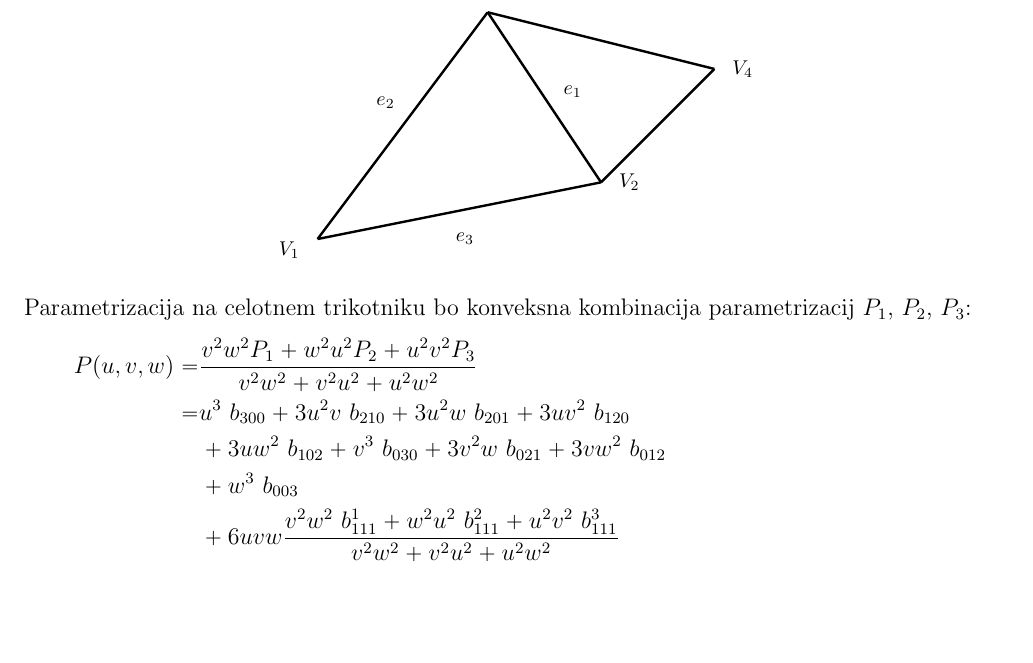
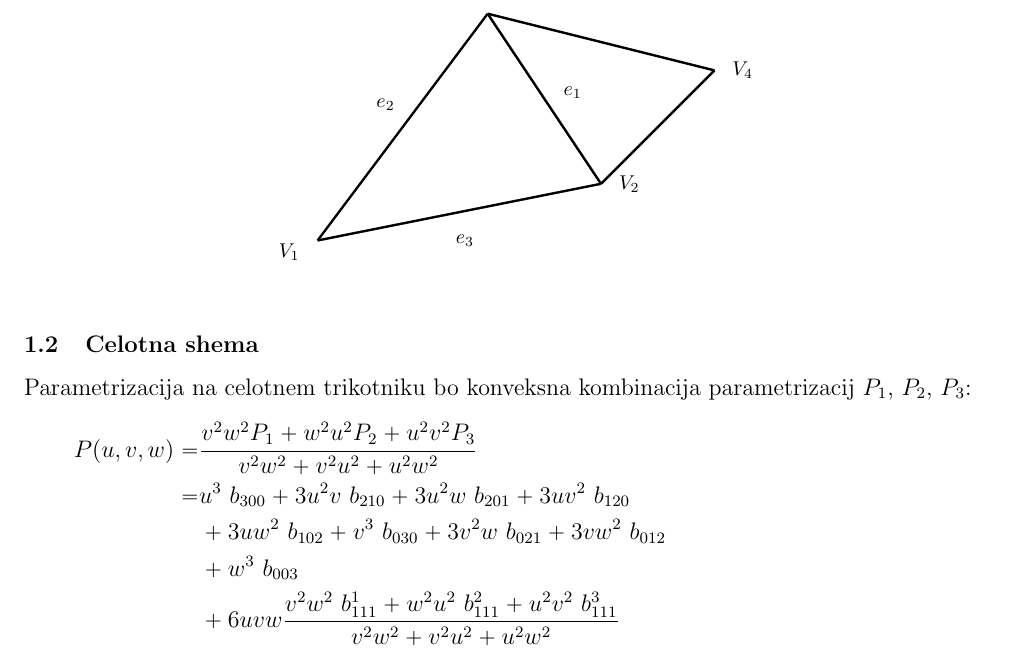
Before and after one commit to kuco23/Scattered-Data-Interpolation, a LaTeX document (Seminarska/seminar.tex): part of page 6 of 8, cut so that both start at the same text, the shorter picture padded with empty space. Compiled offline with pdfLaTeX.

Commit message:
Manjši popravki

```diff
--- a/Seminarska/seminar.tex
+++ b/Seminarska/seminar.tex
@@ -399,6 +399,8 @@ Postopek ponovimo na sosednjem trikotniku in dobimo linearen normalen odvod (v n
 		\end{tikzpicture}
 	\end{figure}
 
+\subsection{Celotna shema}
+
 Parametrizacija na celotnem trikotniku bo konveksna kombinacija parametrizacij $P_1$, $P_2$, $P_3$:
 \[
 \begin{split}
```
Also changed, not shown: Seminarska/seminar.pdf.
